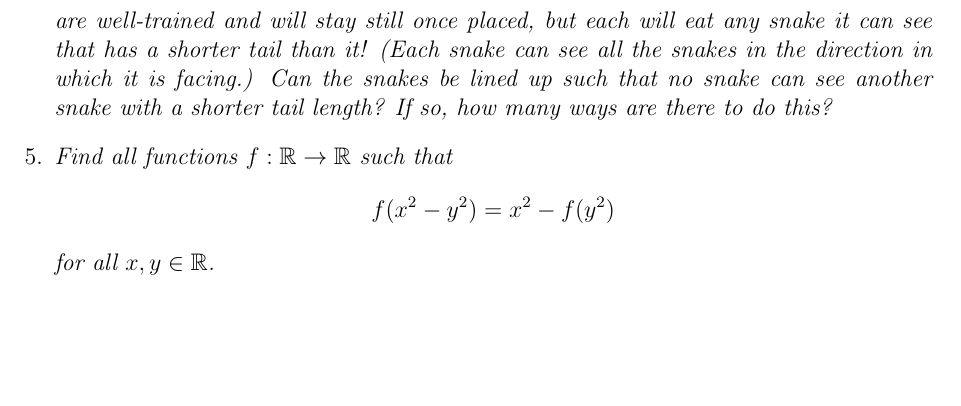
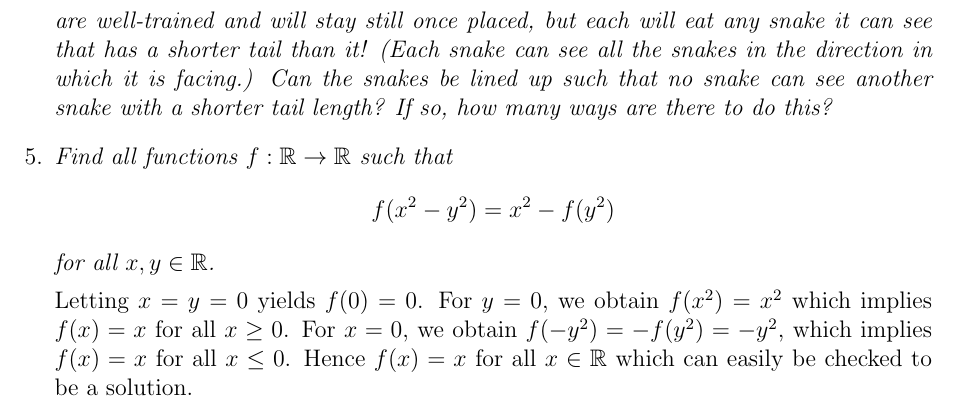
Before and after one commit to dlnnlsn/best_camp_evar_the_one_with_the_cat_picture, a LaTeX document (solutions/intermediatetest2_solutions.tex): part of page 2 of 2, cut so that both start at the same text, the shorter picture padded with empty space. Compiled offline with pdfLaTeX.

Commit message:
Because spacing

```diff
--- a/solutions/intermediatetest2_solutions.tex
+++ b/solutions/intermediatetest2_solutions.tex
@@ -45,7 +50,7 @@ at $P$.
 	\[f(x^2-y^2) = x^2 - f(y^2)\]
 for all $x,y \in \mathbb{R}$.}
 
-
+Letting $x = y = 0$ yields $f(0) = 0$. For $y = 0$, we obtain $f(x^2) = x^2$ which implies $f(x) = x$ for all $x \geq 0$. For $x = 0$, we obtain $f(-y^2) = -f(y^2) = -y^2$, which implies $f(x) = x$ for all $x \leq 0$. Hence $f(x) = x$ for all $x \in \mathbb{R}$ which can easily be checked to be a solution.
 
 \end{enumerate}
 
```
Also changed, not shown: solutions/intermediatetest2_solutions.tex (5 more changed lines), 2 other files.
